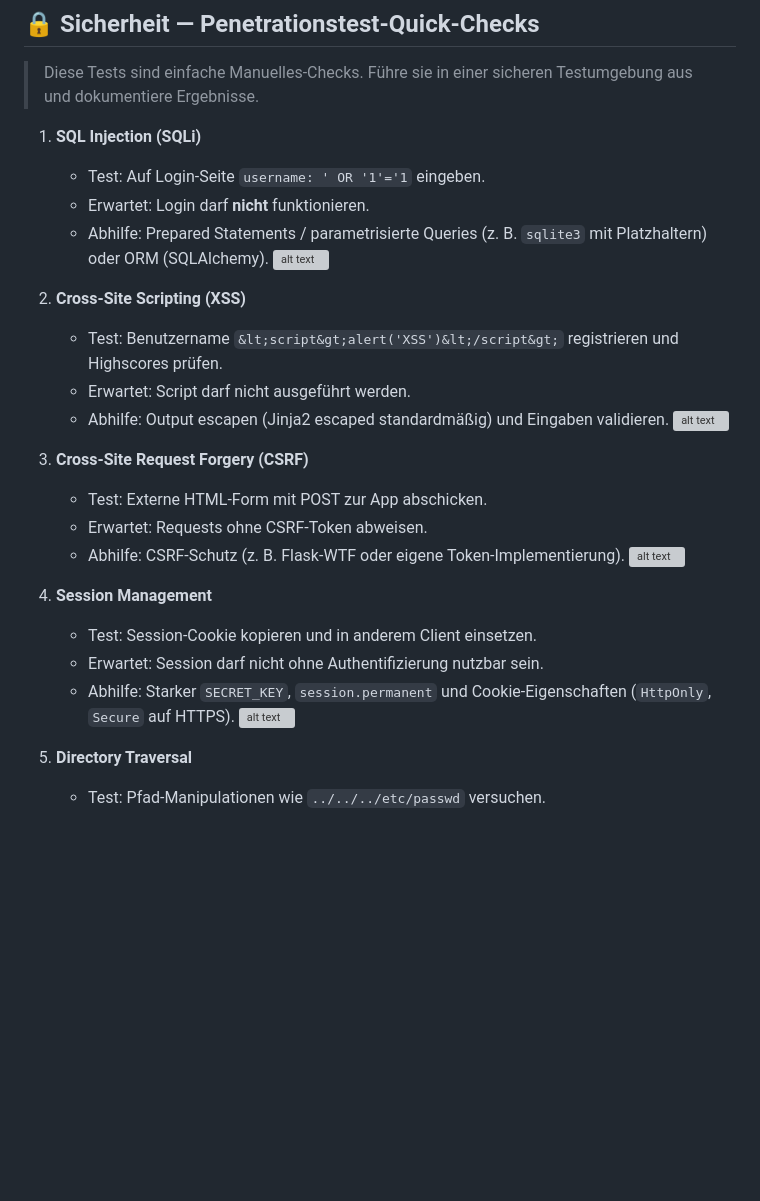
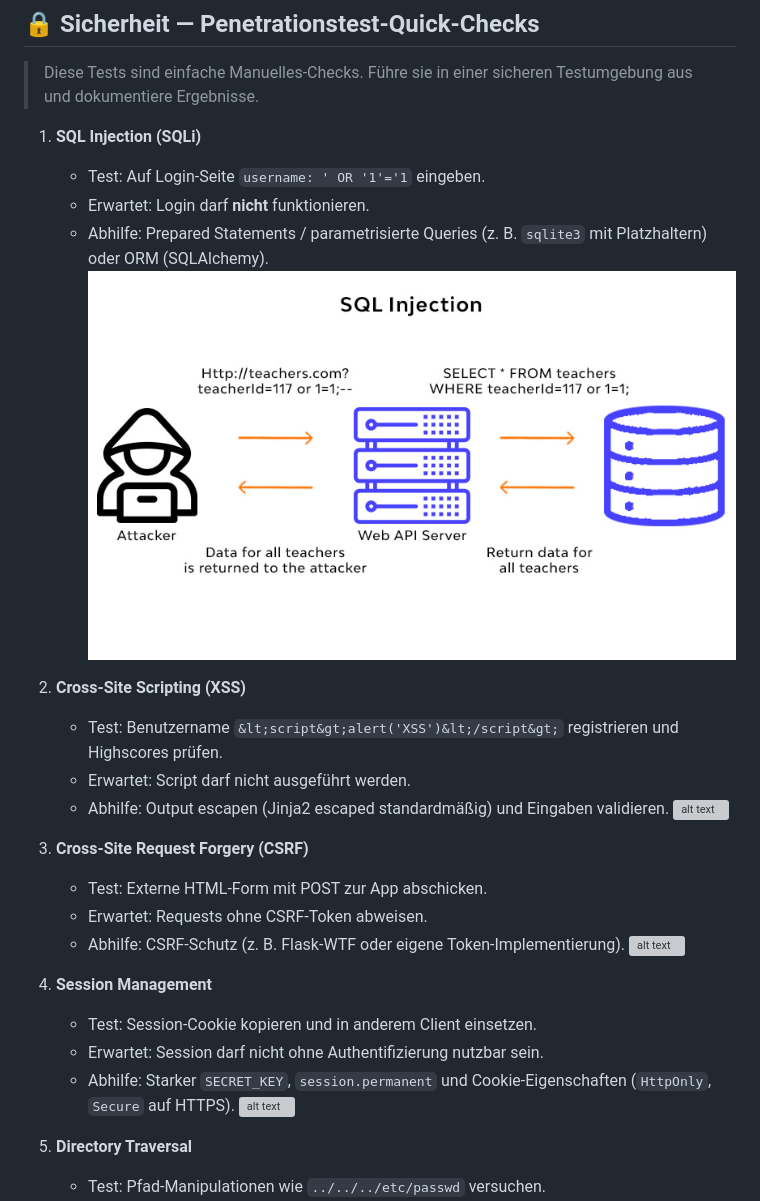
Before and after one commit to Jonas23075/zahlenraten, a Markdown page: README.md, the part around one of its changes. Drawn GitHub-style; blank space fills up the shorter version; grey boxes are pictures that could not be loaded.

```diff
--- a/README.md
+++ b/README.md
@@ -162,7 +162,7 @@ Schreibe Tests für die Kernfunktionen: DB-Operationen, Auth, Spiel-Logik und AP
    * Test: Auf Login-Seite `username: ' OR '1'='1` eingeben.
    * Erwartet: Login darf **nicht** funktionieren.
    * Abhilfe: Prepared Statements / parametrisierte Queries (z. B. `sqlite3` mit Platzhaltern) oder ORM (SQLAlchemy).
-    ![alt text](66fe6e708247e973ce51af96_608958ea27293628afb3b58b_SQL_20injection_20work.jpeg)
+    ![alt text](pics/66fe6e708247e973ce51af96_608958ea27293628afb3b58b_SQL_20injection_20work.jpeg)
 
 2. **Cross-Site Scripting (XSS)**
 
```
Also changed, not shown: other parts of README.md (+3 -3 lines).
